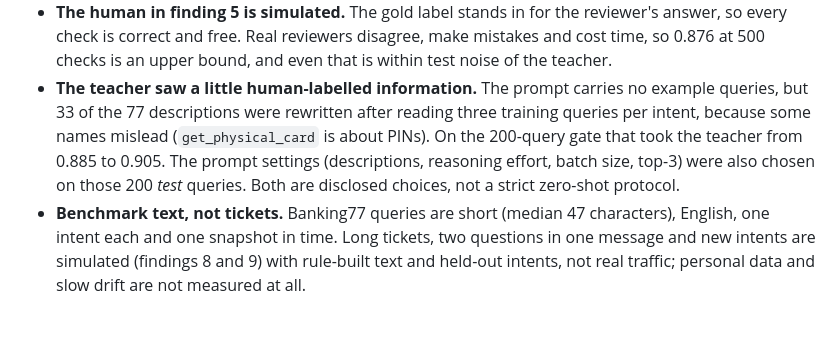
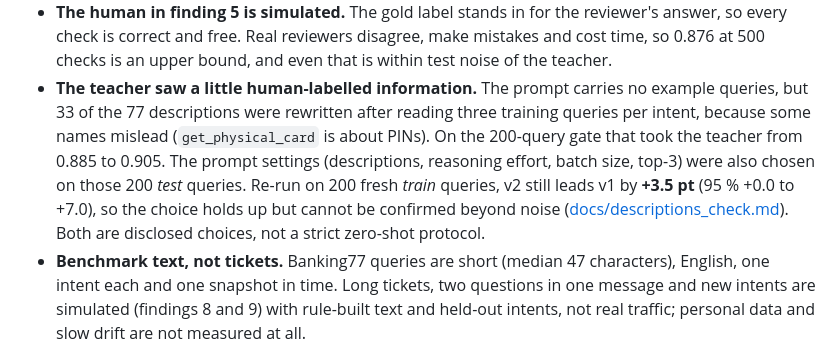
Before and after one commit to sadiasamia121912/distilroute, a Markdown page: README.md, the part around the change. Rendered like a GitHub page; blank space fills up the shorter version.

Commit message:
README: descriptions check (7.5) in Limitations; ROADMAP: tick 7.5
Co-Authored-By: Claude Opus 5.5 <noreply@anthropic.com>

```diff
--- a/README.md
+++ b/README.md
@@ -251,8 +251,10 @@ Labelling more data needs a free key (no card): copy `.env.example` to `.env`, s
   queries, but 33 of the 77 descriptions were rewritten after reading three training queries per
   intent, because some names mislead (`get_physical_card` is about PINs). On the 200-query gate
   that took the teacher from 0.885 to 0.905. The prompt settings (descriptions, reasoning effort,
-  batch size, top-3) were also chosen on those 200 *test* queries. Both are disclosed choices, not
-  a strict zero-shot protocol.
+  batch size, top-3) were also chosen on those 200 *test* queries. Re-run on 200 fresh *train*
+  queries, v2 still leads v1 by **+3.5 pt** (95 % +0.0 to +7.0), so the choice holds up but
+  cannot be confirmed beyond noise ([docs/descriptions_check.md](docs/descriptions_check.md)).
+  Both are disclosed choices, not a strict zero-shot protocol.
 - **Benchmark text, not tickets.** Banking77 queries are short (median 47 characters), English,
   one intent each and one snapshot in time. Long tickets, two questions in one message and new
   intents are simulated (findings 8 and 9) with rule-built text and held-out intents, not real
```
Also changed, not shown: ROADMAP.md (+1 -1 lines).
